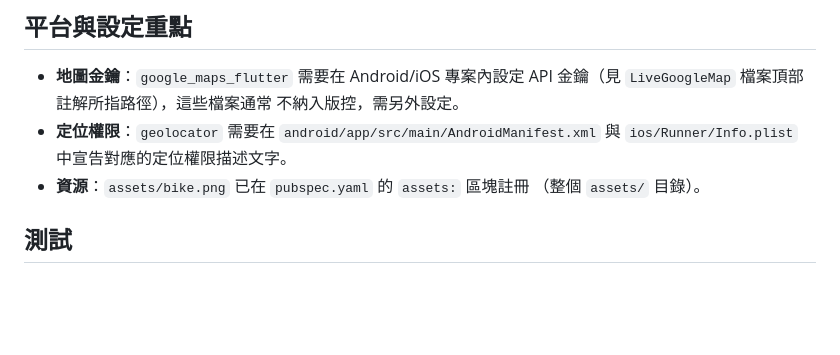
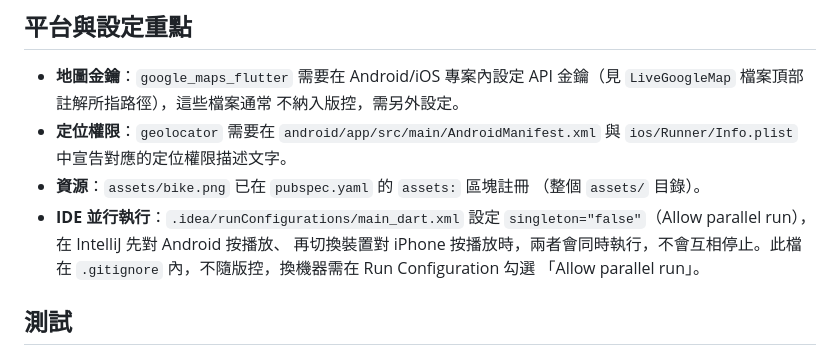
Before and after one commit to iambjlu/chc115, a Markdown page: Readme_Architecture.md, the part around the change. Rendered like a GitHub page; blank space fills up the shorter version.

Commit message:
Readme 補充 IDE 允許並行執行設定，Android 與 iPhone 可同時按播放鍵
Co-Authored-By: Claude Sonnet 5.5 <noreply@anthropic.com>
Claude-Session: https://claude.ai/code/session_01HYMTRxfgSiS9RGZitaH8bx

```diff
--- a/Readme_Architecture.md
+++ b/Readme_Architecture.md
@@ -270,6 +270,11 @@ RideHudScreen._sim  (setState)
   與 `ios/Runner/Info.plist` 中宣告對應的定位權限描述文字。
 - **資源**：`assets/bike.png` 已在 `pubspec.yaml` 的 `assets:` 區塊註冊
   （整個 `assets/` 目錄）。
+- **IDE 並行執行**：`.idea/runConfigurations/main_dart.xml` 設定
+  `singleton="false"`（Allow parallel run），在 IntelliJ 先對 Android 按播放、
+  再切換裝置對 iPhone 按播放時，兩者會同時執行，不會互相停止。此檔在
+  `.gitignore` 內，不隨版控，換機器需在 Run Configuration 勾選
+  「Allow parallel run」。
 
 ## 測試
 
```
